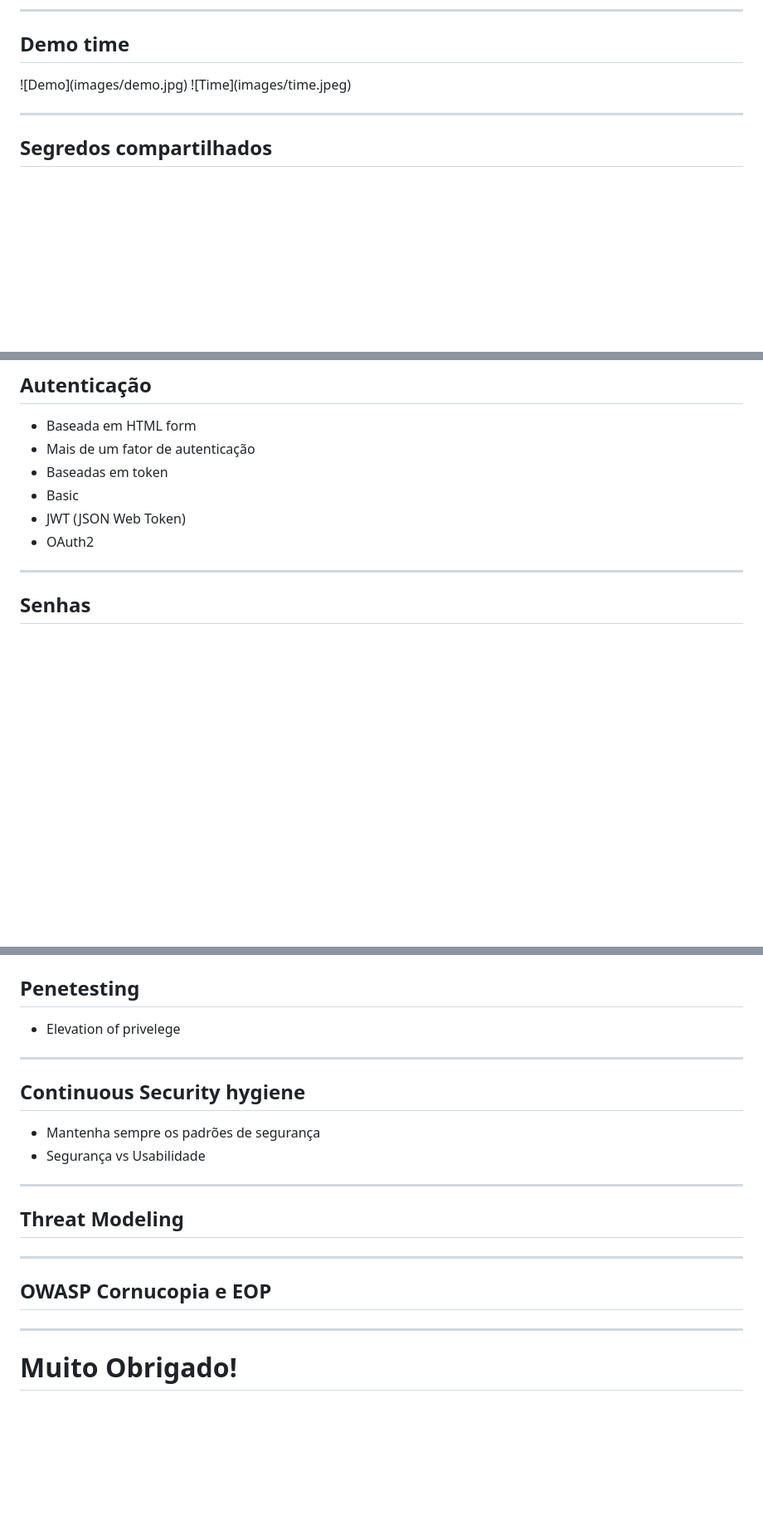
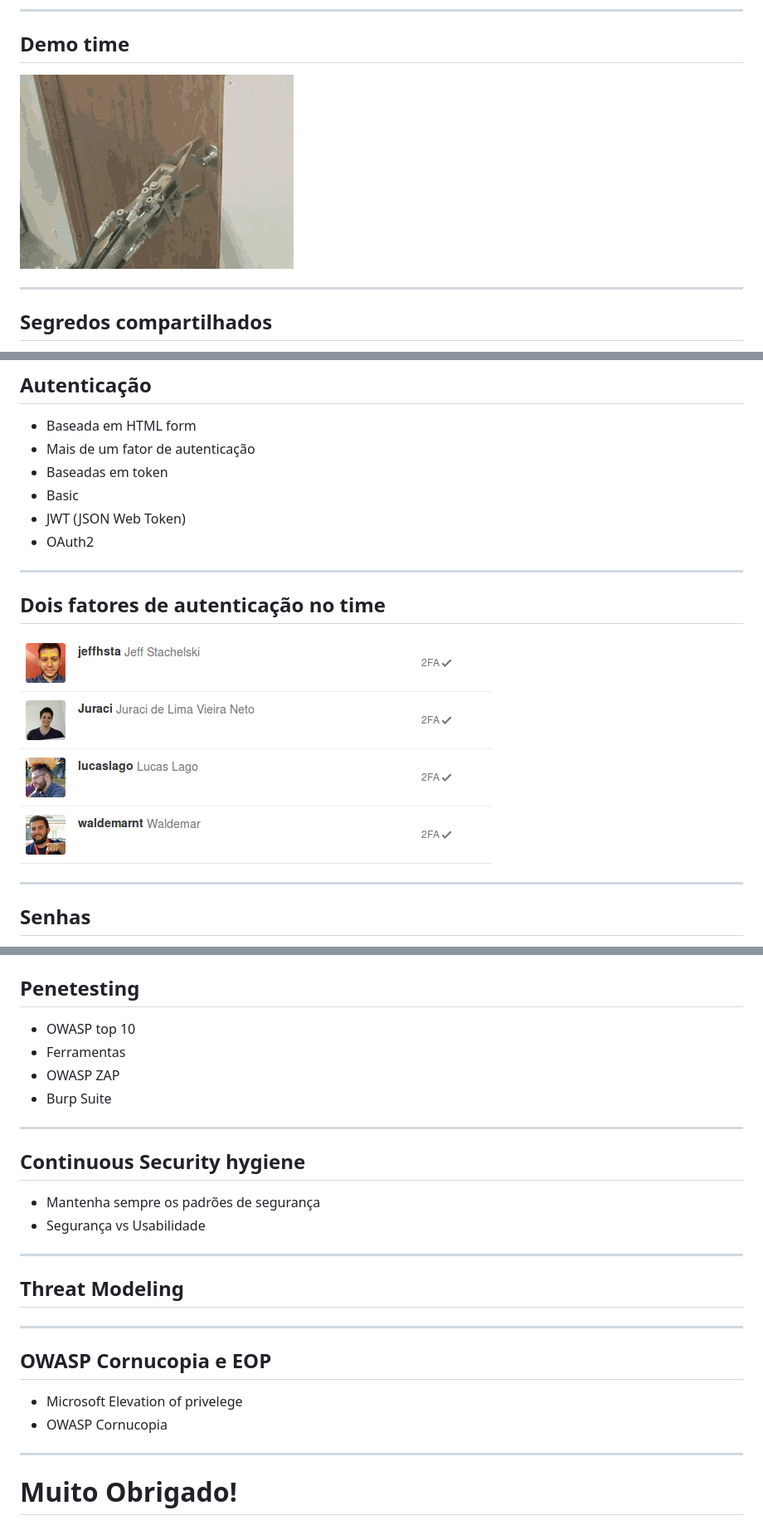
Before and after one commit to jeffhsta/tdc2016, a Markdown page: agile-security/slides.md, 3 parts joined by grey strips. Shown: that part at 83% size. GitHub-like rendering; pictures changed too: agile-security/images/demo-time.gif (added), agile-security/images/tw-team.png (added); blank space fills up the shorter version.

Commit message:
Removes old demo time images
- Adds gifs \o/
- Add TW team on Github, every on w/ 2FA on

```diff
--- a/agile-security/slides.md
+++ b/agile-security/slides.md
@@ -58,10 +58,7 @@ $ git config --global --edit
 
 ## Demo time
 
-<div class="demo-images">
-![Demo](images/demo.jpg)
-![Time](images/time.jpeg)
-</div>
+![Demo gif](images/demo-time.gif)
 
 ---
 
@@ -91,6 +88,12 @@ $ git config --global --edit
  - Basic
  - JWT (JSON Web Token)
  - OAuth2
+
+---
+
+## Dois fatores de autenticação no time
+
+![TW team](images/tw-team.png)
 
 ---
 
@@ -184,6 +199,9 @@ dos dados.
 ## Penetesting
 
-- Elevation of privelege
+- OWASP top 10
+- Ferramentas
+ - OWASP ZAP
+ - Burp Suite
 
 ---
 
@@ -200,6 +218,9 @@ dos dados.
 
 ## OWASP Cornucopia e EOP
 
+- Microsoft Elevation of privelege
+- OWASP Cornucopia
+
 ---
 
 # Muito Obrigado!
```
Also changed, not shown: other parts of agile-security/slides.md (+13 -1 lines), agile-security/images/demo.jpg (deleted), agile-security/images/time.jpeg (deleted), 2 other files.
